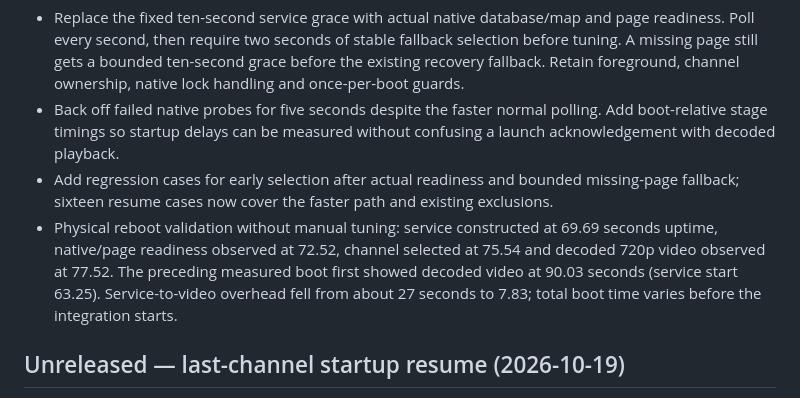
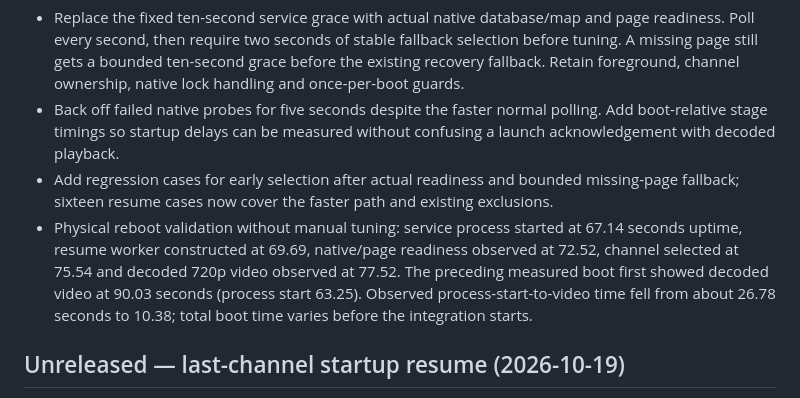
Before and after one commit to youcci/xtream-webos, a Markdown page: CHANGELOG.md, the part around the change. Rendered like a GitHub page.

```diff
--- a/CHANGELOG.md
+++ b/CHANGELOG.md
@@ -5,7 +5,7 @@
 - Replace the fixed ten-second service grace with actual native database/map and page readiness. Poll every second, then require two seconds of stable fallback selection before tuning. A missing page still gets a bounded ten-second grace before the existing recovery fallback. Retain foreground, channel ownership, native lock handling and once-per-boot guards.
 - Back off failed native probes for five seconds despite the faster normal polling. Add boot-relative stage timings so startup delays can be measured without confusing a launch acknowledgement with decoded playback.
 - Add regression cases for early selection after actual readiness and bounded missing-page fallback; sixteen resume cases now cover the faster path and existing exclusions.
-- Physical reboot validation without manual tuning: service constructed at 69.69 seconds uptime, native/page readiness observed at 72.52, channel selected at 75.54 and decoded 720p video observed at 77.52. The preceding measured boot first showed decoded video at 90.03 seconds (service start 63.25). Service-to-video overhead fell from about 27 seconds to 7.83; total boot time varies before the integration starts.
+- Physical reboot validation without manual tuning: service process started at 67.14 seconds uptime, resume worker constructed at 69.69, native/page readiness observed at 72.52, channel selected at 75.54 and decoded 720p video observed at 77.52. The preceding measured boot first showed decoded video at 90.03 seconds (process start 63.25). Observed process-start-to-video time fell from about 26.78 seconds to 10.38; total boot time varies before the integration starts.
 
 ## Unreleased — last-channel startup resume (2026-10-19)
 
```
Also changed, not shown: docs/ARCHITECTURE.md (+1 -1 lines), docs/TROUBLESHOOTING.md (+1 -1 lines).
